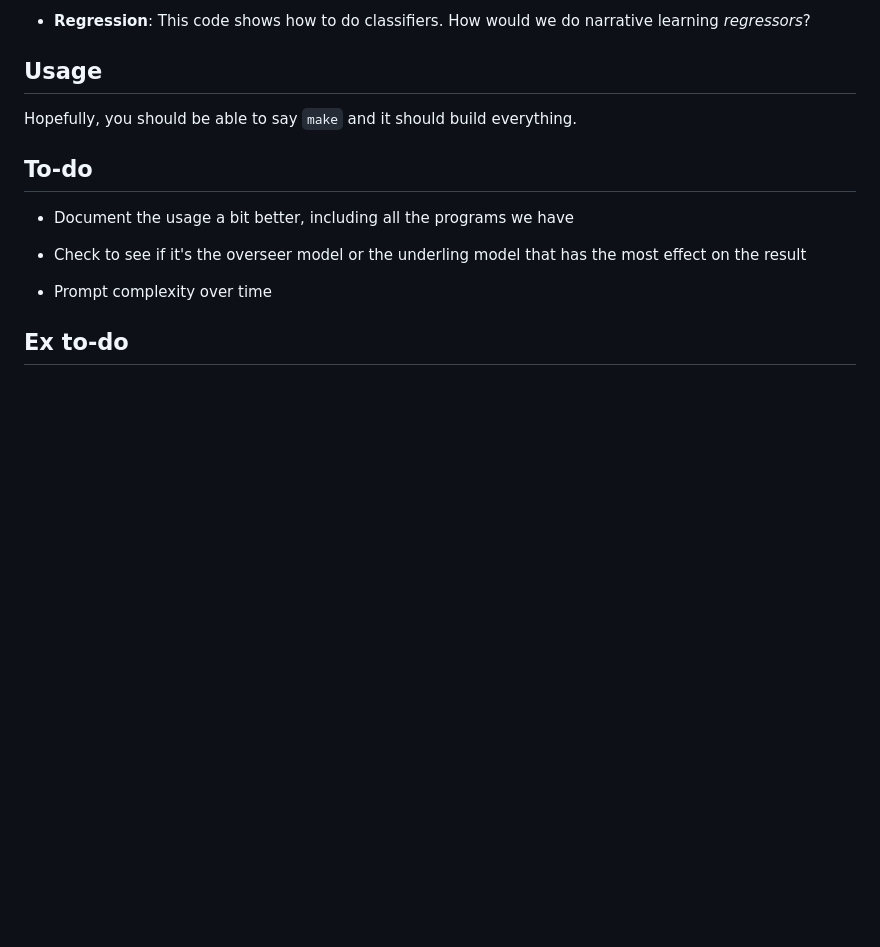
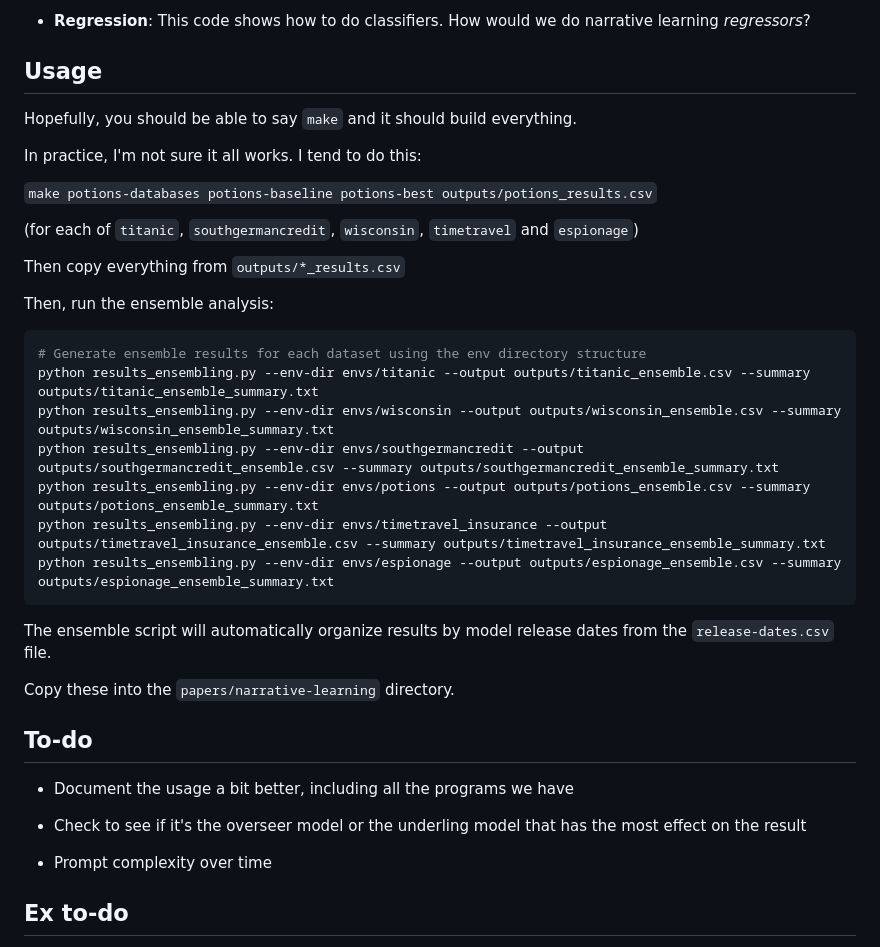
Before and after one commit to solresol/narrative-learning, a Markdown page: README.md, the part around the change. Rendered like a GitHub page; blank space fills up the shorter version.

Commit message:
Talk about ensembles.

````diff
--- a/README.md
+++ b/README.md
@@ -37,6 +37,34 @@ This approach offers several potential advantages:
 ## Usage
 
 Hopefully, you should be able to say `make` and it should build everything.
+
+In practice, I'm not sure it all works. I tend to do this:
+
+`make potions-databases potions-baseline potions-best outputs/potions_results.csv`
+
+(for each of `titanic`, `southgermancredit`, `wisconsin`, `timetravel` and `espionage`)
+
+Then copy everything from `outputs/*_results.csv`
+
+Then, run the ensemble analysis:
+
+```bash
+# Generate ensemble results for each dataset using the env directory structure
+python results_ensembling.py --env-dir envs/titanic --output outputs/titanic_ensemble.csv --summary outputs/titanic_ensemble_summary.txt
+python results_ensembling.py --env-dir envs/wisconsin --output outputs/wisconsin_ensemble.csv --summary outputs/wisconsin_ensemble_summary.txt
+python results_ensembling.py --env-dir envs/southgermancredit --output outputs/southgermancredit_ensemble.csv --summary outputs/southgermancredit_ensemble_summary.txt
+python results_ensembling.py --env-dir envs/potions --output outputs/potions_ensemble.csv --summary outputs/potions_ensemble_summary.txt
+python results_ensembling.py --env-dir envs/timetravel_insurance --output outputs/timetravel_insurance_ensemble.csv --summary outputs/timetravel_insurance_ensemble_summary.txt
+python results_ensembling.py --env-dir envs/espionage --output outputs/espionage_ensemble.csv --summary outputs/espionage_ensemble_summary.txt
+```
+
+The ensemble script will automatically organize results by model release dates from the `release-dates.csv` file.
+
+Copy these into the `papers/narrative-learning` directory.
+
+
+
+
 
 ## To-do
 
````
